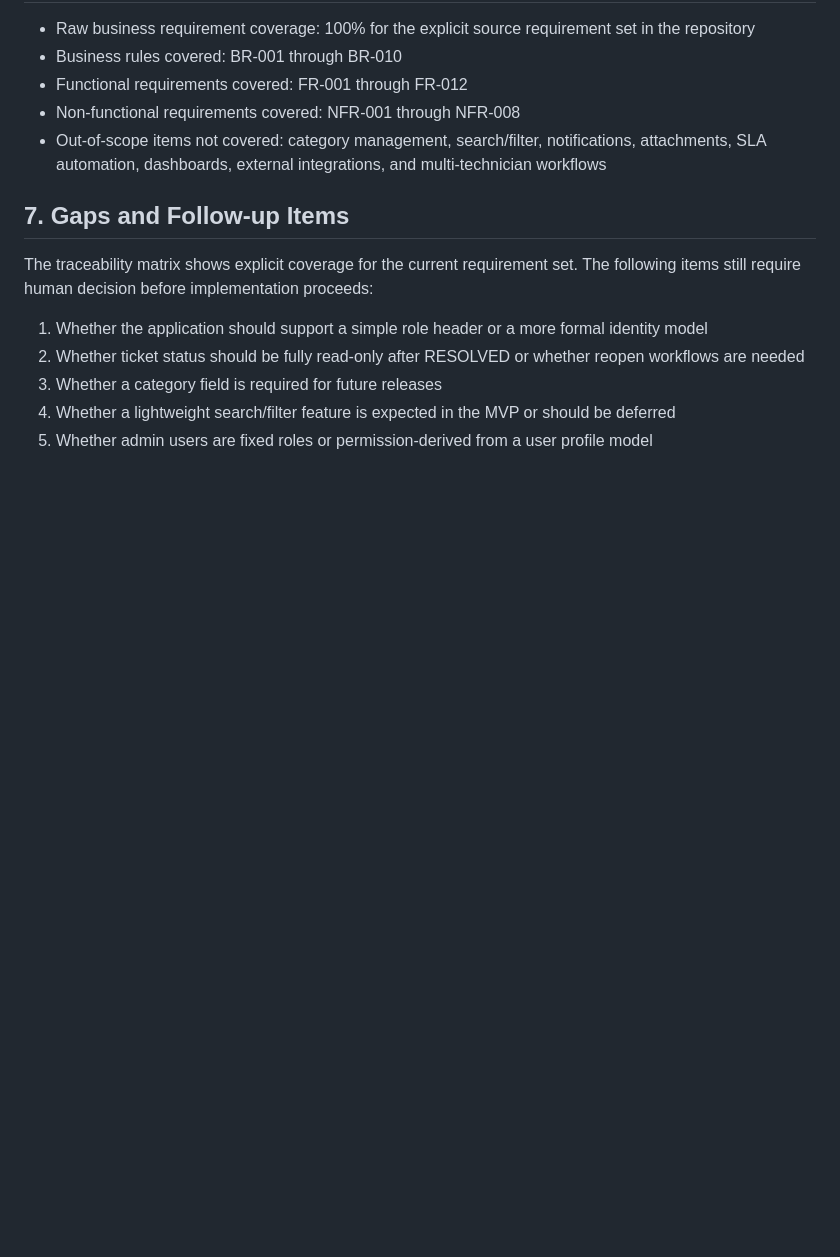
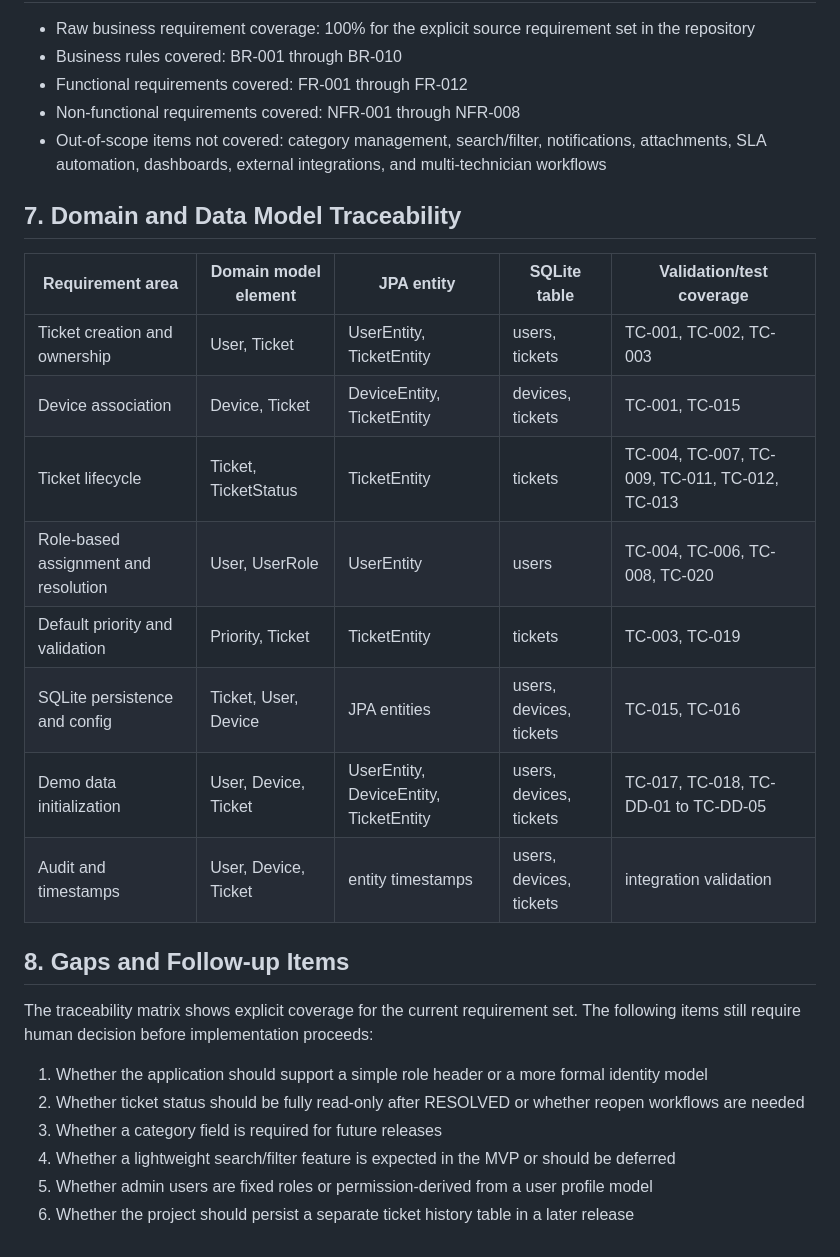
Before and after one commit to ntxuan40/it-support-ticket-ai-native, a Markdown page: docs/requirements-traceability.md, the part around the change. Drawn GitHub-style; blank space fills up the shorter version.

```diff
--- a/docs/requirements-traceability.md
+++ b/docs/requirements-traceability.md
@@ -88,7 +88,20 @@ This document maps the original raw business requirement to the derived software
 - Non-functional requirements covered: NFR-001 through NFR-008
 - Out-of-scope items not covered: category management, search/filter, notifications, attachments, SLA automation, dashboards, external integrations, and multi-technician workflows
 
-## 7. Gaps and Follow-up Items
+## 7. Domain and Data Model Traceability
+
+| Requirement area | Domain model element | JPA entity | SQLite table | Validation/test coverage |
+| --- | --- | --- | --- | --- |
+| Ticket creation and ownership | User, Ticket | UserEntity, TicketEntity | users, tickets | TC-001, TC-002, TC-003 |
+| Device association | Device, Ticket | DeviceEntity, TicketEntity | devices, tickets | TC-001, TC-015 |
+| Ticket lifecycle | Ticket, TicketStatus | TicketEntity | tickets | TC-004, TC-007, TC-009, TC-011, TC-012, TC-013 |
+| Role-based assignment and resolution | User, UserRole | UserEntity | users | TC-004, TC-006, TC-008, TC-020 |
+| Default priority and validation | Priority, Ticket | TicketEntity | tickets | TC-003, TC-019 |
+| SQLite persistence and config | Ticket, User, Device | JPA entities | users, devices, tickets | TC-015, TC-016 |
+| Demo data initialization | User, Device, Ticket | UserEntity, DeviceEntity, TicketEntity | users, devices, tickets | TC-017, TC-018, TC-DD-01 to TC-DD-05 |
+| Audit and timestamps | User, Device, Ticket | entity timestamps | users, devices, tickets | integration validation |
+
+## 8. Gaps and Follow-up Items
 
 The traceability matrix shows explicit coverage for the current requirement set. The following items still require human decision before implementation proceeds:
 
@@ -97,3 +110,4 @@ The traceability matrix shows explicit coverage for the current requirement set.
 3. Whether a category field is required for future releases
 4. Whether a lightweight search/filter feature is expected in the MVP or should be deferred
 5. Whether admin users are fixed roles or permission-derived from a user profile model
+6. Whether the project should persist a separate ticket history table in a later release
```
Also changed, not shown: docs/data-model.md (added, +303 -0 lines), docs/domain-model.md (added, +349 -0 lines).
